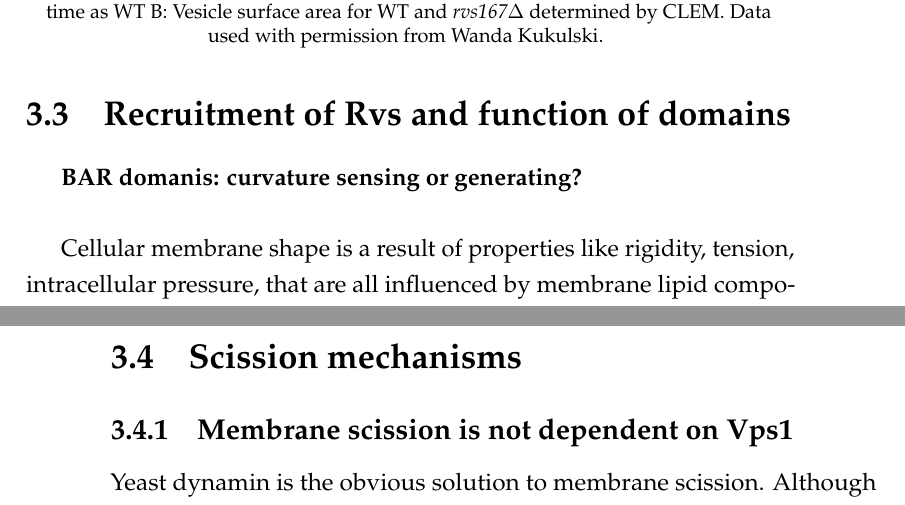
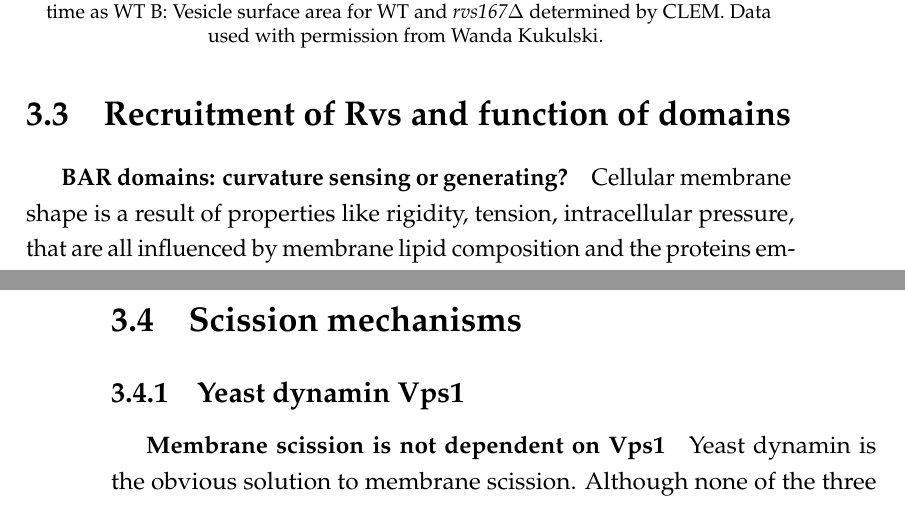
Before and after one commit to deepikaamenon/thesis_2021, a LaTeX thesis (main.tex, which reads Chapters/Results.tex): two parts of pages 44 and 49 of 61, joined at a grey line, cut so that both start at the same text. Compiled offline with pdfLaTeX.

Commit message:
txs auto checkin

```diff
--- a/Chapters/Results.tex
+++ b/Chapters/Results.tex
@@ -39,9 +39,7 @@ The Rvs complex, as has been discussed in section \ref{Ch:Intro}, influences eff
 
 \section{Recruitment of Rvs and function of domains}
 
-	\subparagraph{BAR domanis: curvature sensing or generating? }
-	\mbox{}\\
-
+	\subparagraph{BAR domains: curvature sensing or generating? }
 	Cellular membrane shape is a result of properties like rigidity, tension, intracellular pressure, that are all influenced by membrane lipid composition and the proteins embedded in it1,2. Since tension, pressure, and rigidity all oppose membrane deformation, energy is required to deform and bend it. BAR domains can generate curvature if the energy required to deform the membrane is less than the energy spent in binding flat membrane.
 
 	\vspace{5mm}
@@ -115,7 +113,9 @@ While the lifetimes of Rvs167 in WT and BAR are similar, as are Sla1 lifetimes i
 
 \section{Scission mechanisms}
 
-	\subsection{Membrane scission is not dependent on Vps1}
+	\subsection{Yeast dynamin Vps1}
+
+	\subparagraph{Membrane scission is not dependent on Vps1}
 	Yeast dynamin is the obvious solution to membrane scission. Although none of the three dynamin- like proteins has a proline-rich domain, one of the yeast dynamins, Vps1 has been suggested to be involved in endocytosis11,12. Rooij et al., suggest that Vps1 localizes to endocytic sites in the late scission stage, and that the \textit{vps1Δ rvs167Δ} double mutant increases membrane retraction rates after invagination, an indication of scission failure. Vps1-GFP does not localize to endocytic sites in Gadila et at.,13, but localizes to the golgi body and to vacuoles. Kishimoto et al, do not find a colocalization between Vps1 and Abp1 localization, and also report that the \textit{vps1Δ rvs167Δ}  double mutation does not affect membrane retraction rates. Vps1 tagged with both GFP as well as superfolded GFP, and imaged by TIRF microscopy fails to colocalize with Abp1 (data not shown, personal communication with Andrea Picco). The debate concerning the involvement of Vps1 in membrane scission in yeast has been compounded by the possibility that the GFP tag at the Vps1 C-terminal could interfere with its localization to endocytic sites, or its interaction with the Rvs complex.
 
 	\vspace{5mm}
```
